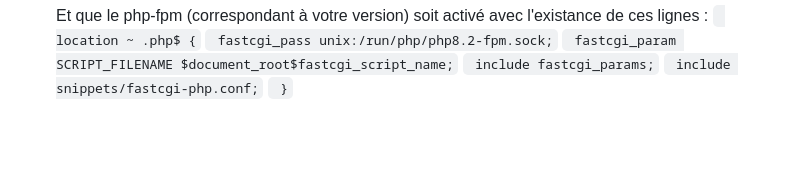
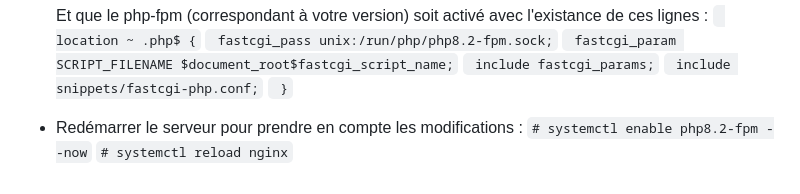
Before and after one commit to G00SS/Gest-MuZ, a Markdown page: README.md, the part around one of its changes. GitHub-like rendering; blank space fills up the shorter version.

```diff
--- a/README.md
+++ b/README.md
@@ -50,3 +50,7 @@ Les instructions d'installation et d'utilisation suivantes sont basées sur une
    <code>    include fastcgi_params;</code></br>
    <code>    include snippets/fastcgi-php.conf;</code></br>
    <code>  }</code></br>
+
+* Redémarrer le serveur pour prendre en compte les modifications :</br>
+<code># systemctl enable php8.2-fpm --now</code></br>
+<code># systemctl reload nginx</code></br>
```
Also changed, not shown: other parts of README.md (+1 -1 lines).
